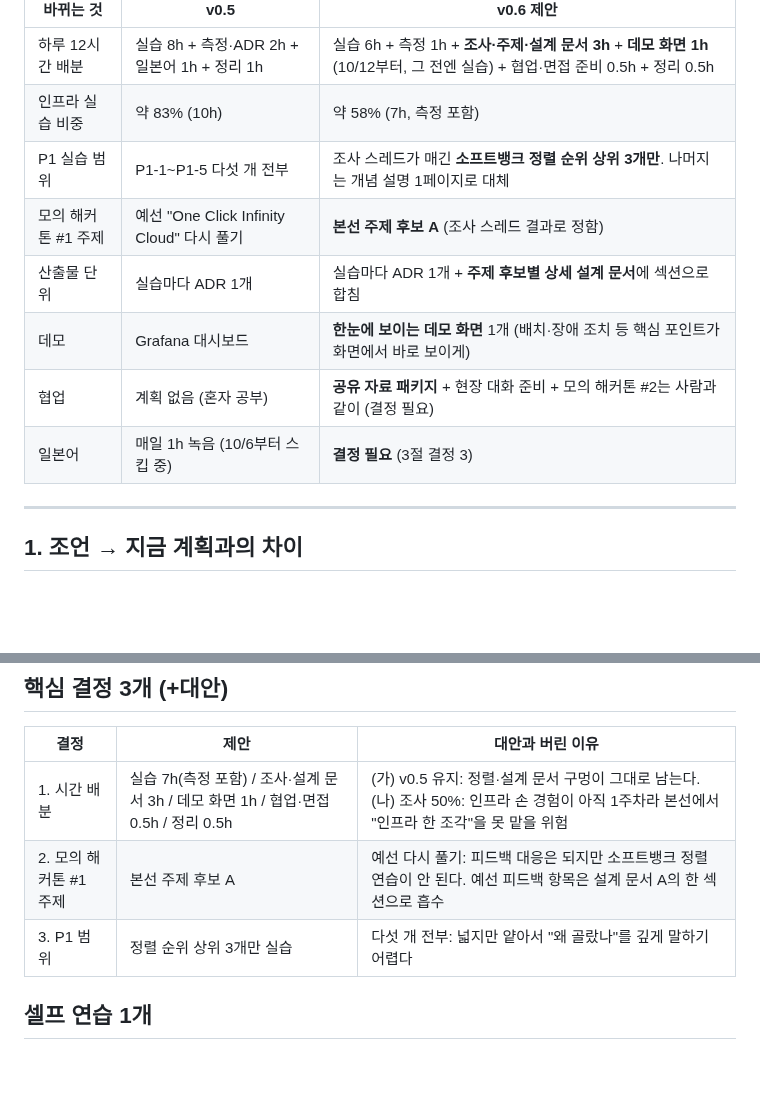
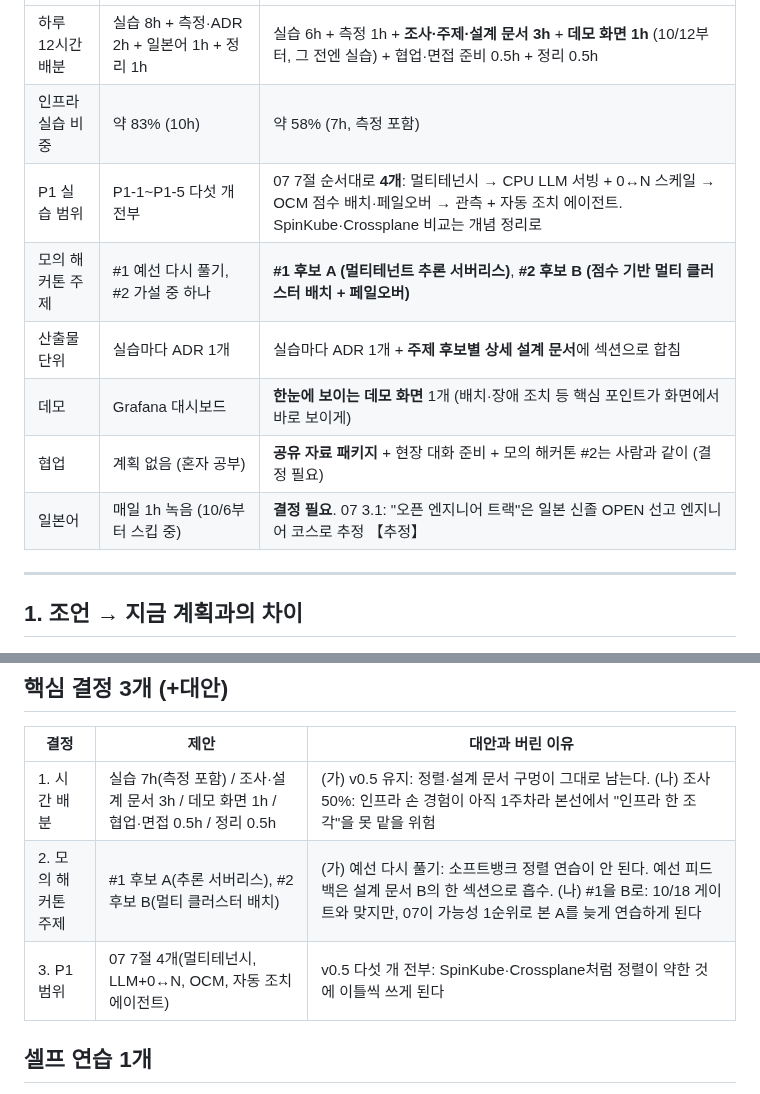
Before and after one commit to Pionia5375/Softbank_Study_1, a Markdown page: notes/research/05-v0.6-direction-reset.md, 2 parts joined by grey strips. Rendered like a GitHub page; blank space fills up the shorter version.

```diff
--- a/notes/research/05-v0.6-direction-reset.md
+++ b/notes/research/05-v0.6-direction-reset.md
@@ -17,12 +17,12 @@
 |---|---|---|
 | 하루 12시간 배분 | 실습 8h + 측정·ADR 2h + 일본어 1h + 정리 1h | 실습 6h + 측정 1h + **조사·주제·설계 문서 3h** + **데모 화면 1h** (10/12부터, 그 전엔 실습) + 협업·면접 준비 0.5h + 정리 0.5h |
 | 인프라 실습 비중 | 약 83% (10h) | 약 58% (7h, 측정 포함) |
-| P1 실습 범위 | P1-1~P1-5 다섯 개 전부 | 조사 스레드가 매긴 **소프트뱅크 정렬 순위 상위 3개만**. 나머지는 개념 설명 1페이지로 대체 |
-| 모의 해커톤 #1 주제 | 예선 "One Click Infinity Cloud" 다시 풀기 | **본선 주제 후보 A** (조사 스레드 결과로 정함) |
+| P1 실습 범위 | P1-1~P1-5 다섯 개 전부 | 07 7절 순서대로 **4개**: 멀티테넌시 → CPU LLM 서빙 + 0↔N 스케일 → OCM 점수 배치·페일오버 → 관측 + 자동 조치 에이전트. SpinKube·Crossplane 비교는 개념 정리로 |
+| 모의 해커톤 주제 | #1 예선 다시 풀기, #2 가설 중 하나 | **#1 후보 A (멀티테넌트 추론 서버리스)**, **#2 후보 B (점수 기반 멀티 클러스터 배치 + 페일오버)** |
 | 산출물 단위 | 실습마다 ADR 1개 | 실습마다 ADR 1개 + **주제 후보별 상세 설계 문서**에 섹션으로 합침 |
 | 데모 | Grafana 대시보드 | **한눈에 보이는 데모 화면** 1개 (배치·장애 조치 등 핵심 포인트가 화면에서 바로 보이게) |
 | 협업 | 계획 없음 (혼자 공부) | **공유 자료 패키지** + 현장 대화 준비 + 모의 해커톤 #2는 사람과 같이 (결정 필요) |
-| 일본어 | 매일 1h 녹음 (10/6부터 스킵 중) | **결정 필요** (3절 결정 3) |
+| 일본어 | 매일 1h 녹음 (10/6부터 스킵 중) | **결정 필요**. 07 3.1: "오픈 엔지니어 트랙"은 일본 신졸 OPEN 선고 엔지니어 코스로 추정 【추정】 |
 
 ---
 
@@ -109,8 +114,8 @@
 | 결정 | 제안 | 대안과 버린 이유 |
 |---|---|---|
 | 1. 시간 배분 | 실습 7h(측정 포함) / 조사·설계 문서 3h / 데모 화면 1h / 협업·면접 0.5h / 정리 0.5h | (가) v0.5 유지: 정렬·설계 문서 구멍이 그대로 남는다. (나) 조사 50%: 인프라 손 경험이 아직 1주차라 본선에서 "인프라 한 조각"을 못 맡을 위험 |
-| 2. 모의 해커톤 #1 주제 | 본선 주제 후보 A | 예선 다시 풀기: 피드백 대응은 되지만 소프트뱅크 정렬 연습이 안 된다. 예선 피드백 항목은 설계 문서 A의 한 섹션으로 흡수 |
-| 3. P1 범위 | 정렬 순위 상위 3개만 실습 | 다섯 개 전부: 넓지만 얕아서 "왜 골랐나"를 깊게 말하기 어렵다 |
+| 2. 모의 해커톤 주제 | #1 후보 A(추론 서버리스), #2 후보 B(멀티 클러스터 배치) | (가) 예선 다시 풀기: 소프트뱅크 정렬 연습이 안 된다. 예선 피드백은 설계 문서 B의 한 섹션으로 흡수. (나) #1을 B로: 10/18 게이트와 맞지만, 07이 가능성 1순위로 본 A를 늦게 연습하게 된다 |
+| 3. P1 범위 | 07 7절 4개(멀티테넌시, LLM+0↔N, OCM, 자동 조치 에이전트) | v0.5 다섯 개 전부: SpinKube·Crossplane처럼 정렬이 약한 것에 이틀씩 쓰게 된다 |
 
 ## 셀프 연습 1개
 
```
Also changed, not shown: other parts of notes/research/05-v0.6-direction-reset.md (+19 -14 lines).
